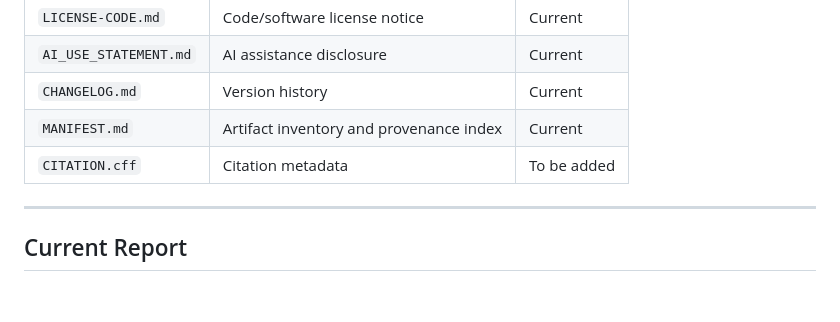
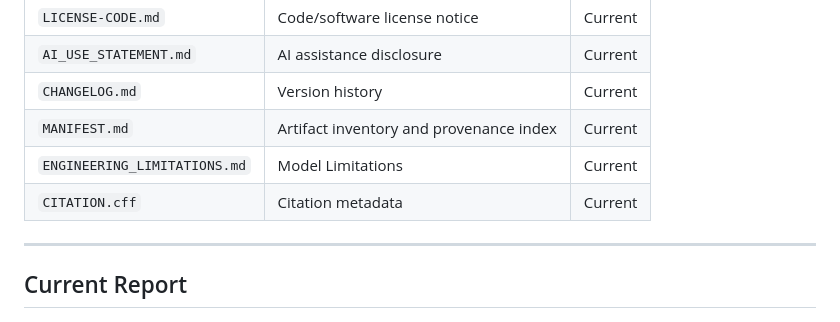
Before and after one commit to massimocomitato-author/golden-protocol-nexus, a Markdown page: CNVS/CNVS-MTC-data-rooom/MANIFEST.md, the part around the change. Drawn GitHub-style; blank space fills up the shorter version.

Commit message:
Update MANIFEST.md with new files and statuses

```diff
--- a/CNVS/CNVS-MTC-data-rooom/MANIFEST.md
+++ b/CNVS/CNVS-MTC-data-rooom/MANIFEST.md
@@ -51,7 +51,8 @@ CURRENT
 | `AI_USE_STATEMENT.md` | AI assistance disclosure | Current |
 | `CHANGELOG.md` | Version history | Current |
 | `MANIFEST.md` | Artifact inventory and provenance index | Current |
-| `CITATION.cff` | Citation metadata | To be added |
+| `ENGINEERING_LIMITATIONS.md` | Model Limitations | Current |
+| `CITATION.cff` | Citation metadata | Current |
 
 ---
 
```
